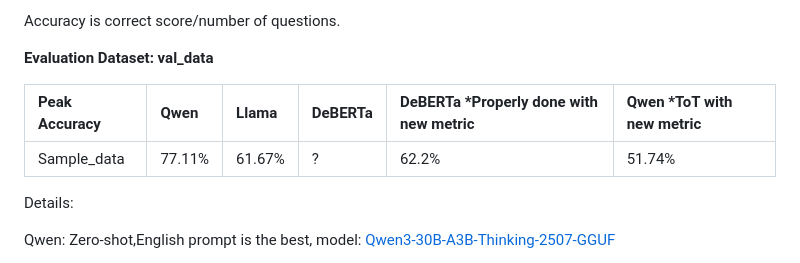
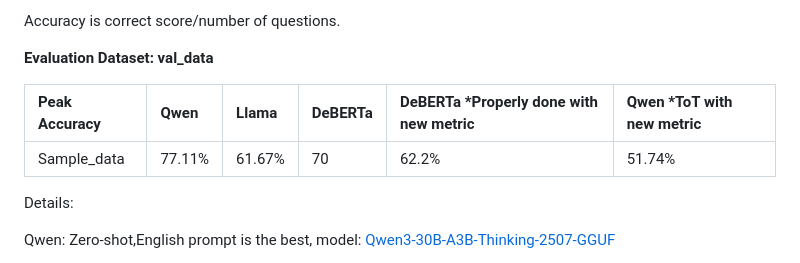
Before and after one commit to ayperiKhudaybergenova/SemEval26_Task12_Shashikala_Bolun_Ayperi, a Markdown page: README.md, the part around the change. GitHub-like rendering.

Commit message:
Update DeBERTa accuracy value in README

```diff
--- a/README.md
+++ b/README.md
@@ -43,7 +43,7 @@ Accuracy is correct score/number of questions.
 
 | Peak Accuracy | Qwen | Llama | DeBERTa | DeBERTa *Properly done with new metric | Qwen *ToT with new metric |
 | :--- | :--- | :--- | :--- | :--- | :--- |
-| Sample_data | 77.11% | 61.67% | ? | 62.2% | 51.74% |
+| Sample_data | 77.11% | 61.67% | 70 | 62.2% | 51.74% |
 
 
 Details:
```
